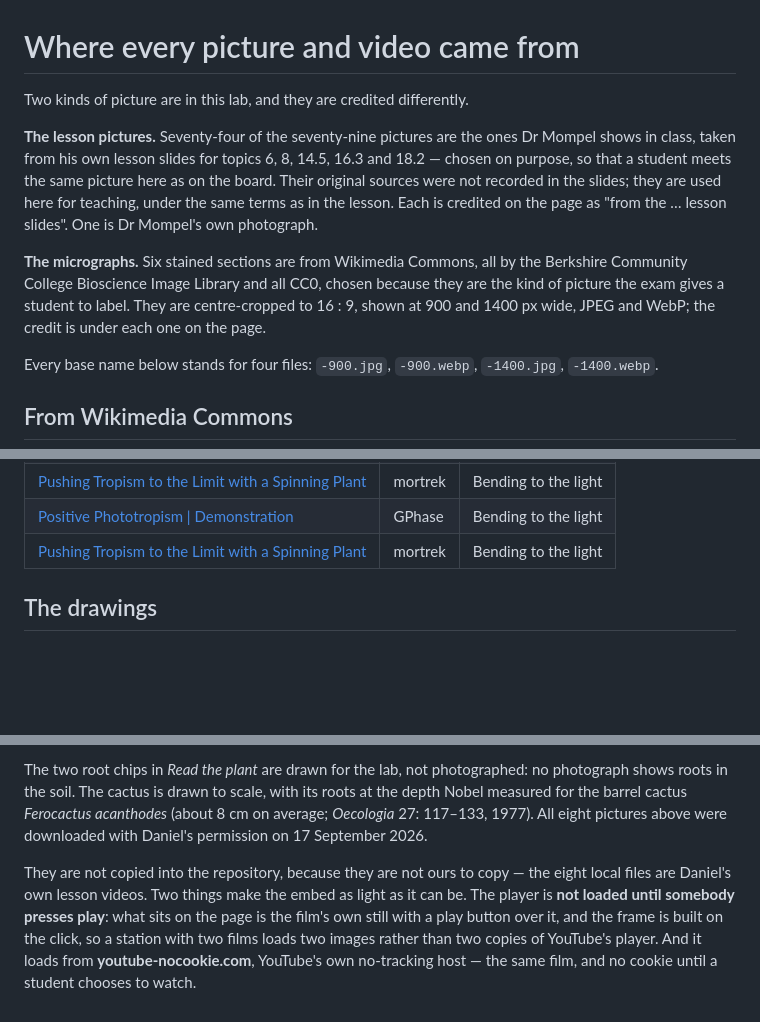
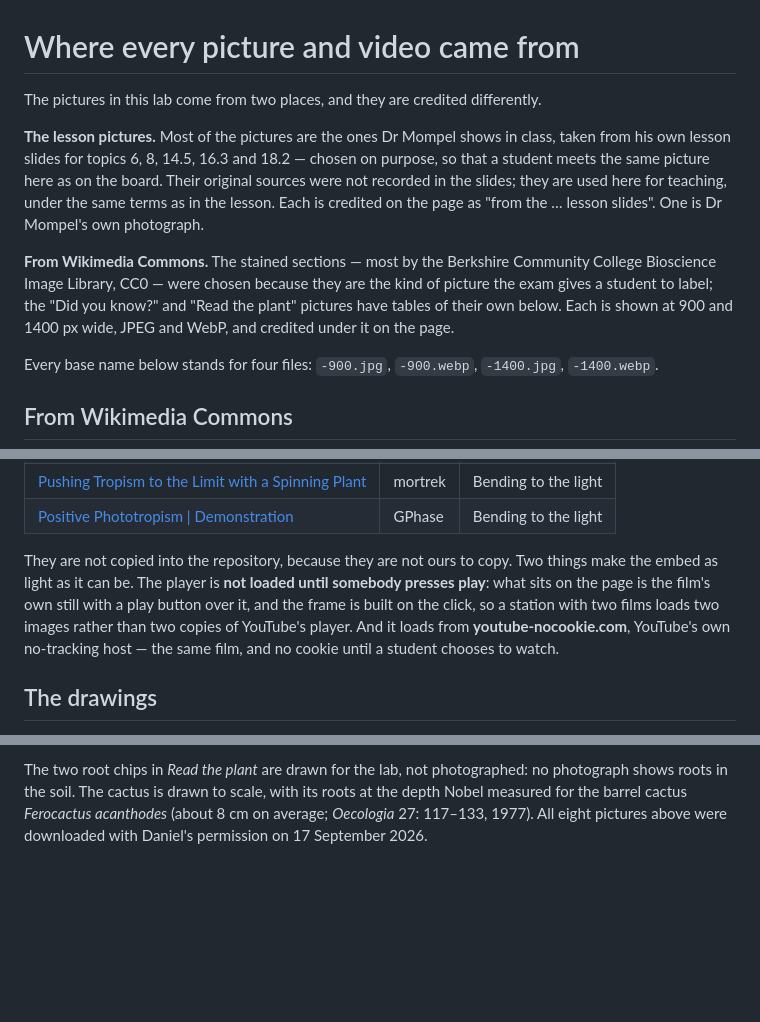
Before and after one commit to Mompel226/plants-lab, a Markdown page: assets/photos/CREDITS.md, 3 parts joined by grey strips. GitHub-like rendering; blank space fills up the shorter version.

```diff
--- a/assets/photos/CREDITS.md
+++ b/assets/photos/CREDITS.md
@@ -1,17 +1,17 @@
 # Where every picture and video came from
 
-Two kinds of picture are in this lab, and they are credited differently.
+The pictures in this lab come from two places, and they are credited differently.
 
-**The lesson pictures.** Seventy-four of the seventy-nine pictures are the ones Dr Mompel shows in
+**The lesson pictures.** Most of the pictures are the ones Dr Mompel shows in
 class, taken from his own lesson slides for topics 6, 8, 14.5, 16.3 and 18.2 — chosen on purpose,
 so that a student meets the same picture here as on the board. Their original sources were not
 recorded in the slides; they are used here for teaching, under the same terms as in the lesson.
 Each is credited on the page as "from the … lesson slides". One is Dr Mompel's own photograph.
 
-**The micrographs.** Six stained sections are from Wikimedia Commons, all by the Berkshire
-Community College Bioscience Image Library and all CC0, chosen because they are the kind of
-picture the exam gives a student to label. They are centre-cropped to 16 : 9, shown at 900 and
-1400 px wide, JPEG and WebP; the credit is under each one on the page.
+**From Wikimedia Commons.** The stained sections — most by the Berkshire Community College
+Bioscience Image Library, CC0 — were chosen because they are the kind of picture the exam gives
+a student to label; the "Did you know?" and "Read the plant" pictures have tables of their own
+below. Each is shown at 900 and 1400 px wide, JPEG and WebP, and credited under it on the page.
 
 Every base name below stands for four files: `-900.jpg`, `-900.webp`, `-1400.jpg`, `-1400.webp`.
 
@@ -155,7 +156,13 @@ in the page, in the flow of the station, under the sentence each one illustrates
 | [Negative Gravitropism \| Demonstration](https://www.youtube.com/watch?v=Rb55mj8xkxk) | GPhase | Bending to the light |
 | [Pushing Tropism to the Limit with a Spinning Plant](https://www.youtube.com/watch?v=q4E8_K9Udcc) | mortrek | Bending to the light |
 | [Positive Phototropism \| Demonstration](https://www.youtube.com/watch?v=DhITXtENPrU) | GPhase | Bending to the light |
-| [Pushing Tropism to the Limit with a Spinning Plant](https://www.youtube.com/watch?v=q4E8_K9Udcc) | mortrek | Bending to the light |
+
+They are not copied into the repository, because they are not ours to copy. Two things make the
+embed as light as it can be. The player is **not loaded until somebody presses play**: what sits
+on the page is the film's own still with a play button over it, and the frame is built on the
+click, so a station with two films loads two images rather than two copies of YouTube's player.
+And it loads from **youtube-nocookie.com**, YouTube's own no-tracking host — the same film, and no
+cookie until a student chooses to watch.
 
 ## The drawings
 
@@ -247,10 +254,3 @@ Thirteen pictures, one per station, downloaded from Wikimedia Commons with Danie
 | `lily-stalks-*` | [PNBT Nymphaea alba łodygi 03.07.10 p.jpg](https://commons.wikimedia.org/wiki/File:PNBT_Nymphaea_alba_%C5%82odygi_03.07.10_p.jpg) — water lily stalks seen through clear water: "Long, thin, flexible stem" | Przykuta | CC BY-SA 3.0 |
 
 The two root chips in *Read the plant* are drawn for the lab, not photographed: no photograph shows roots in the soil. The cactus is drawn to scale, with its roots at the depth Nobel measured for the barrel cactus *Ferocactus acanthodes* (about 8 cm on average; *Oecologia* 27: 117–133, 1977). All eight pictures above were downloaded with Daniel's permission on 17 September 2026.
-
-They are not copied into the repository, because they are not ours to copy — the eight local files
-are Daniel's own lesson videos. Two things make the embed as light as it can be. The player is
-**not loaded until somebody presses play**: what sits on the page is the film's own still with a
-play button over it, and the frame is built on the click, so a station with two films loads two
-images rather than two copies of YouTube's player. And it loads from **youtube-nocookie.com**,
-YouTube's own no-tracking host — the same film, and no cookie until a student chooses to watch.
```
Also changed, not shown: other parts of assets/photos/CREDITS.md (+4 -3 lines), README.md (+1 -1 lines), docs/img/screen.jpg, 16 other files.
